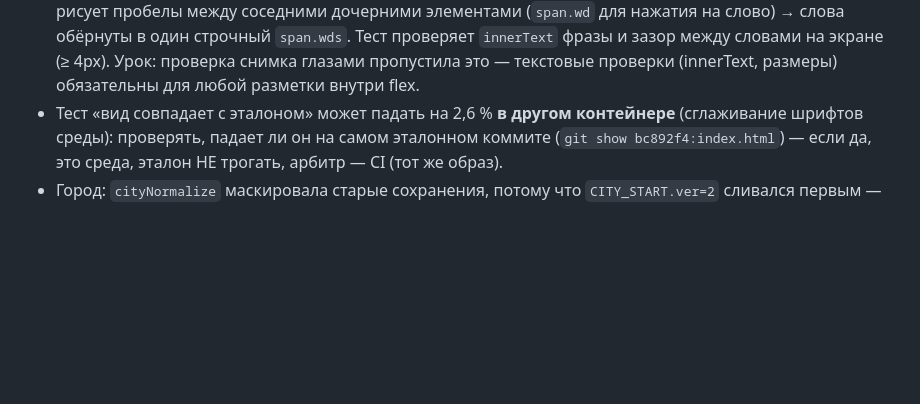
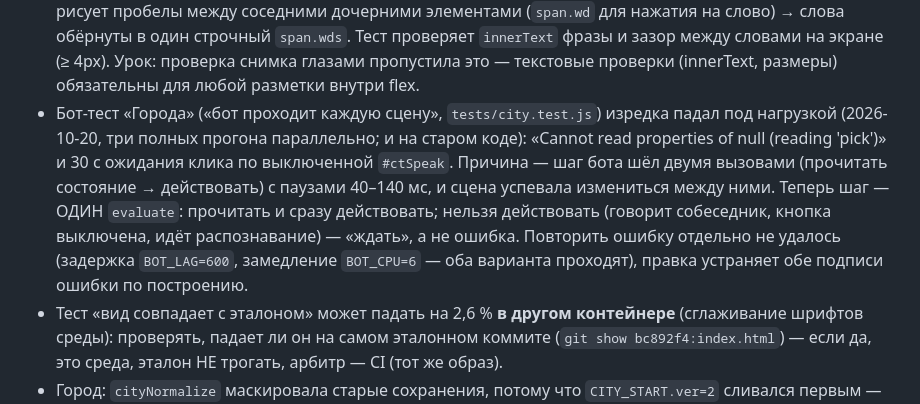
Before and after one commit to EUxGB/untitled2, a Markdown page: CLAUDE.md, the part around the change. GitHub-like rendering; blank space fills up the shorter version.

Commit message:
CLAUDE.md: бот-тест «Города» — шаг одним вызовом (причина редких падений под нагрузкой)
Co-Authored-By: Claude Opus 5.5 <noreply@anthropic.com>
Claude-Session: https://claude.ai/code/session_01JqqhsPwzGRnBS1v4gYbrUu

```diff
--- a/CLAUDE.md
+++ b/CLAUDE.md
@@ -619,6 +619,10 @@ Commissioner (интерфейс). Одобрен пользователем и
   соседними дочерними элементами (`span.wd` для нажатия на слово) → слова обёрнуты в один строчный `span.wds`. Тест проверяет
   `innerText` фразы и зазор между словами на экране (≥ 4px). Урок: проверка снимка глазами пропустила это — текстовые
   проверки (innerText, размеры) обязательны для любой разметки внутри flex.
+- Бот-тест «Города» («бот проходит каждую сцену», `tests/city.test.js`) изредка падал под нагрузкой (2026-10-20, три полных прогона параллельно; и на старом коде):
+  «Cannot read properties of null (reading 'pick')» и 30 с ожидания клика по выключенной `#ctSpeak`. Причина — шаг бота шёл двумя вызовами (прочитать состояние → действовать)
+  с паузами 40–140 мс, и сцена успевала измениться между ними. Теперь шаг — ОДИН `evaluate`: прочитать и сразу действовать; нельзя действовать (говорит собеседник, кнопка выключена,
+  идёт распознавание) — «ждать», а не ошибка. Повторить ошибку отдельно не удалось (задержка `BOT_LAG=600`, замедление `BOT_CPU=6` — оба варианта проходят), правка устраняет обе подписи ошибки по построению.
 - Тест «вид совпадает с эталоном» может падать на 2,6 % **в другом контейнере** (сглаживание шрифтов среды): проверять, падает ли он
   на самом эталонном коммите (`git show bc892f4:index.html`) — если да, это среда, эталон НЕ трогать, арбитр — CI (тот же образ).
 - Город: `cityNormalize` маскировала старые сохранения, потому что `CITY_START.ver=2` сливался первым — версию читать ДО слияния.
```
